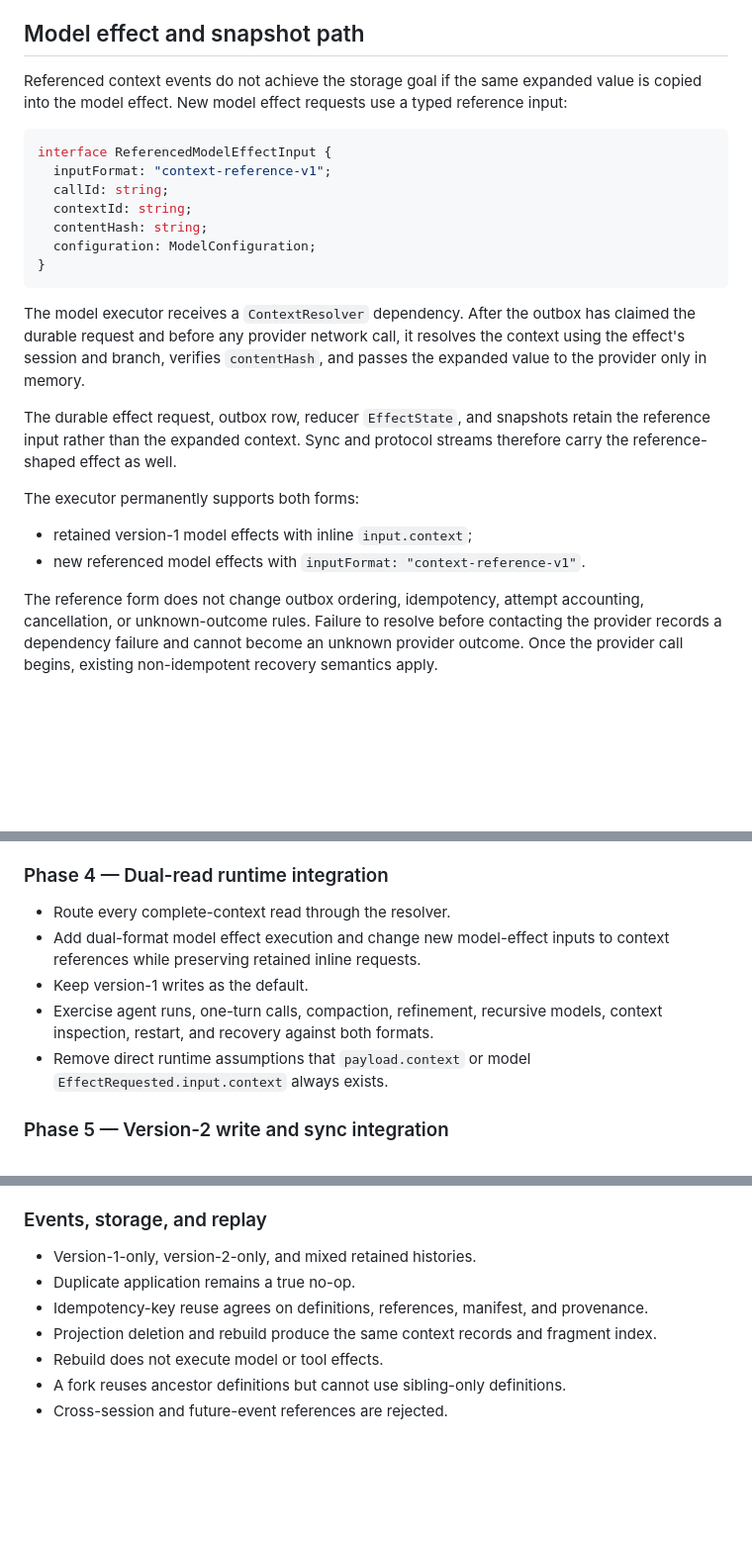
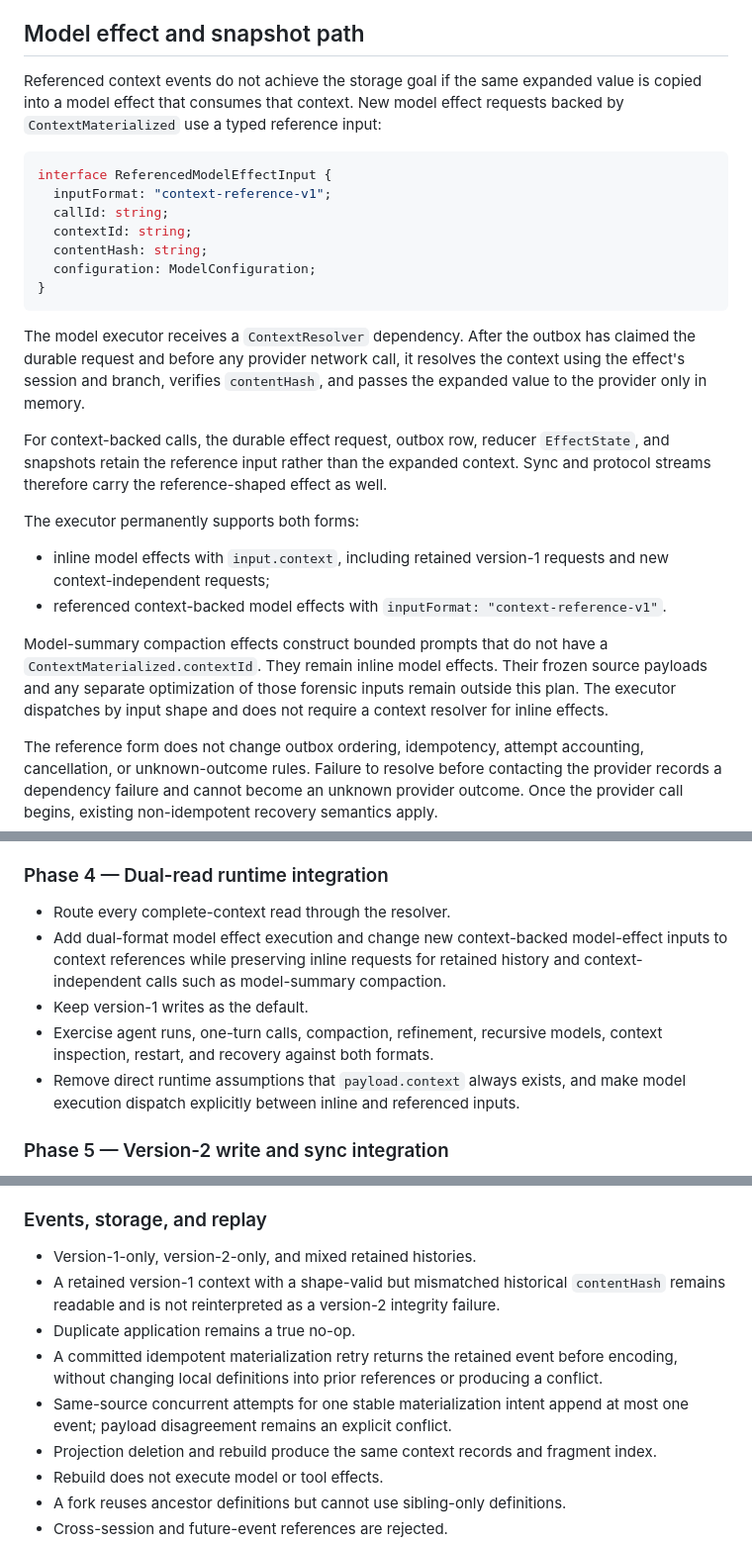
Before and after one commit to kousun12/agencity, a Markdown page: plans/2026-08-07-lossless-context-references-plan.md, 3 parts joined by grey strips. Shown at 99% size. Drawn GitHub-style; blank space fills up the shorter version.

````diff
--- a/plans/2026-08-07-lossless-context-references-plan.md
+++ b/plans/2026-08-07-lossless-context-references-plan.md
@@ -277,7 +285,7 @@ All direct reads of `event.payload.context` move behind this contract, including
 
 ## Model effect and snapshot path
 
-Referenced context events do not achieve the storage goal if the same expanded value is copied into the model effect. New model effect requests use a typed reference input:
+Referenced context events do not achieve the storage goal if the same expanded value is copied into a model effect that consumes that context. New model effect requests backed by `ContextMaterialized` use a typed reference input:
 
 ```ts
 interface ReferencedModelEffectInput {
@@ -291,12 +299,14 @@ interface ReferencedModelEffectInput {
 
 The model executor receives a `ContextResolver` dependency. After the outbox has claimed the durable request and before any provider network call, it resolves the context using the effect's session and branch, verifies `contentHash`, and passes the expanded value to the provider only in memory.
 
-The durable effect request, outbox row, reducer `EffectState`, and snapshots retain the reference input rather than the expanded context. Sync and protocol streams therefore carry the reference-shaped effect as well.
+For context-backed calls, the durable effect request, outbox row, reducer `EffectState`, and snapshots retain the reference input rather than the expanded context. Sync and protocol streams therefore carry the reference-shaped effect as well.
 
 The executor permanently supports both forms:
 
-- retained version-1 model effects with inline `input.context`;
-- new referenced model effects with `inputFormat: "context-reference-v1"`.
+- inline model effects with `input.context`, including retained version-1 requests and new context-independent requests;
+- referenced context-backed model effects with `inputFormat: "context-reference-v1"`.
+
+Model-summary compaction effects construct bounded prompts that do not have a `ContextMaterialized.contextId`. They remain inline model effects. Their frozen source payloads and any separate optimization of those forensic inputs remain outside this plan. The executor dispatches by input shape and does not require a context resolver for inline effects.
 
 The reference form does not change outbox ordering, idempotency, attempt accounting, cancellation, or unknown-outcome rules. Failure to resolve before contacting the provider records a dependency failure and cannot become an unknown provider outcome. Once the provider call begins, existing non-idempotent recovery semantics apply.
 
@@ -388,10 +398,10 @@ No public caller should need to understand fragment manifests to request a model
 ### Phase 4 — Dual-read runtime integration
 
 - Route every complete-context read through the resolver.
-- Add dual-format model effect execution and change new model-effect inputs to context references while preserving retained inline requests.
+- Add dual-format model effect execution and change new context-backed model-effect inputs to context references while preserving inline requests for retained history and context-independent calls such as model-summary compaction.
 - Keep version-1 writes as the default.
 - Exercise agent runs, one-turn calls, compaction, refinement, recursive models, context inspection, restart, and recovery against both formats.
-- Remove direct runtime assumptions that `payload.context` or model `EffectRequested.input.context` always exists.
+- Remove direct runtime assumptions that `payload.context` always exists, and make model execution dispatch explicitly between inline and referenced inputs.
 
 ### Phase 5 — Version-2 write and sync integration
 
@@ -427,8 +437,10 @@ If the 50% context-byte target is missed, keep version-1 writes as the default a
 ### Events, storage, and replay
 
 - Version-1-only, version-2-only, and mixed retained histories.
+- A retained version-1 context with a shape-valid but mismatched historical `contentHash` remains readable and is not reinterpreted as a version-2 integrity failure.
 - Duplicate application remains a true no-op.
-- Idempotency-key reuse agrees on definitions, references, manifest, and provenance.
+- A committed idempotent materialization retry returns the retained event before encoding, without changing local definitions into prior references or producing a conflict.
+- Same-source concurrent attempts for one stable materialization intent append at most one event; payload disagreement remains an explicit conflict.
 - Projection deletion and rebuild produce the same context records and fragment index.
 - Rebuild does not execute model or tool effects.
 - A fork reuses ancestor definitions but cannot use sibling-only definitions.
````
Also changed, not shown: other parts of plans/2026-08-07-lossless-context-references-plan.md (+25 -16 lines).
